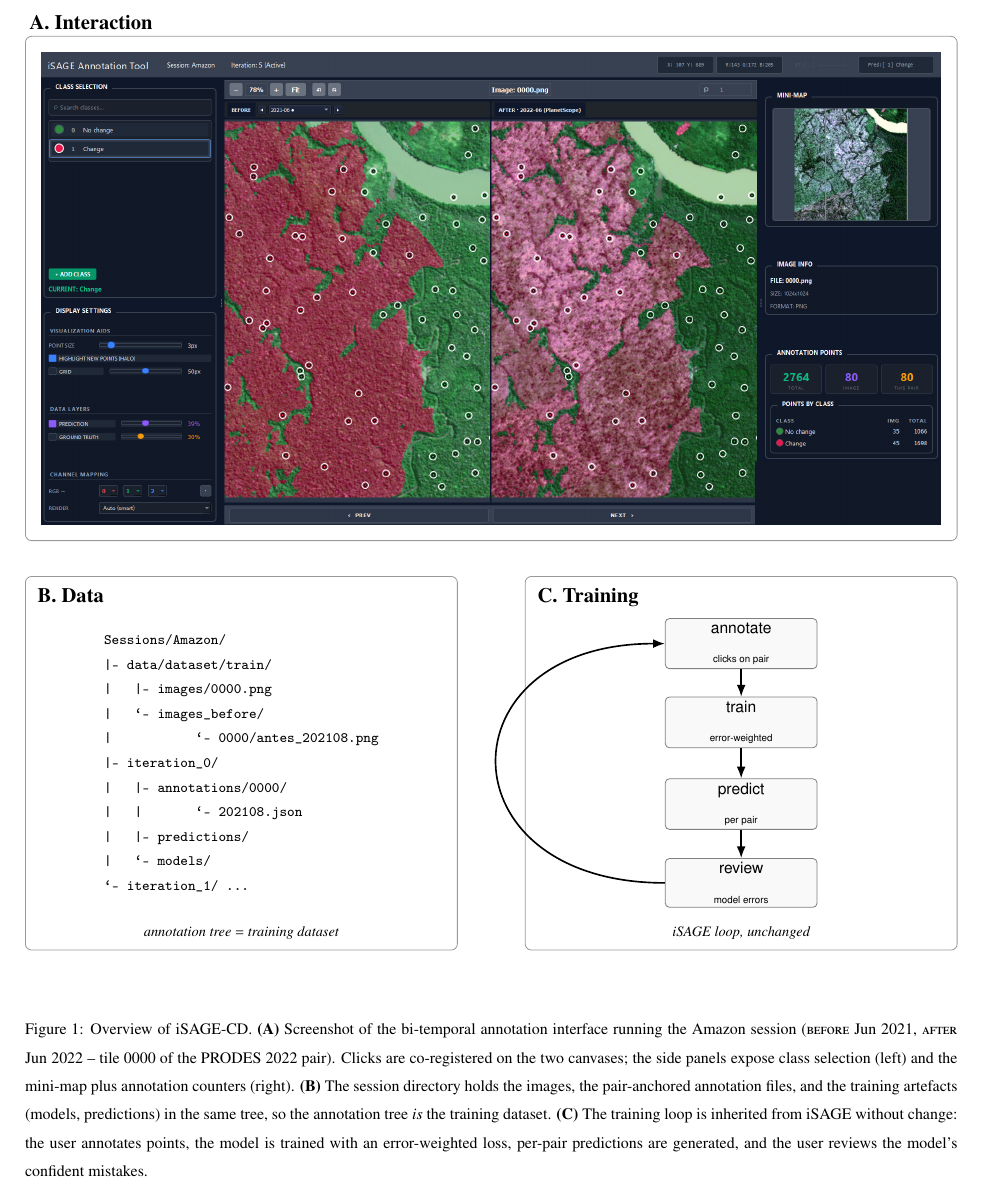
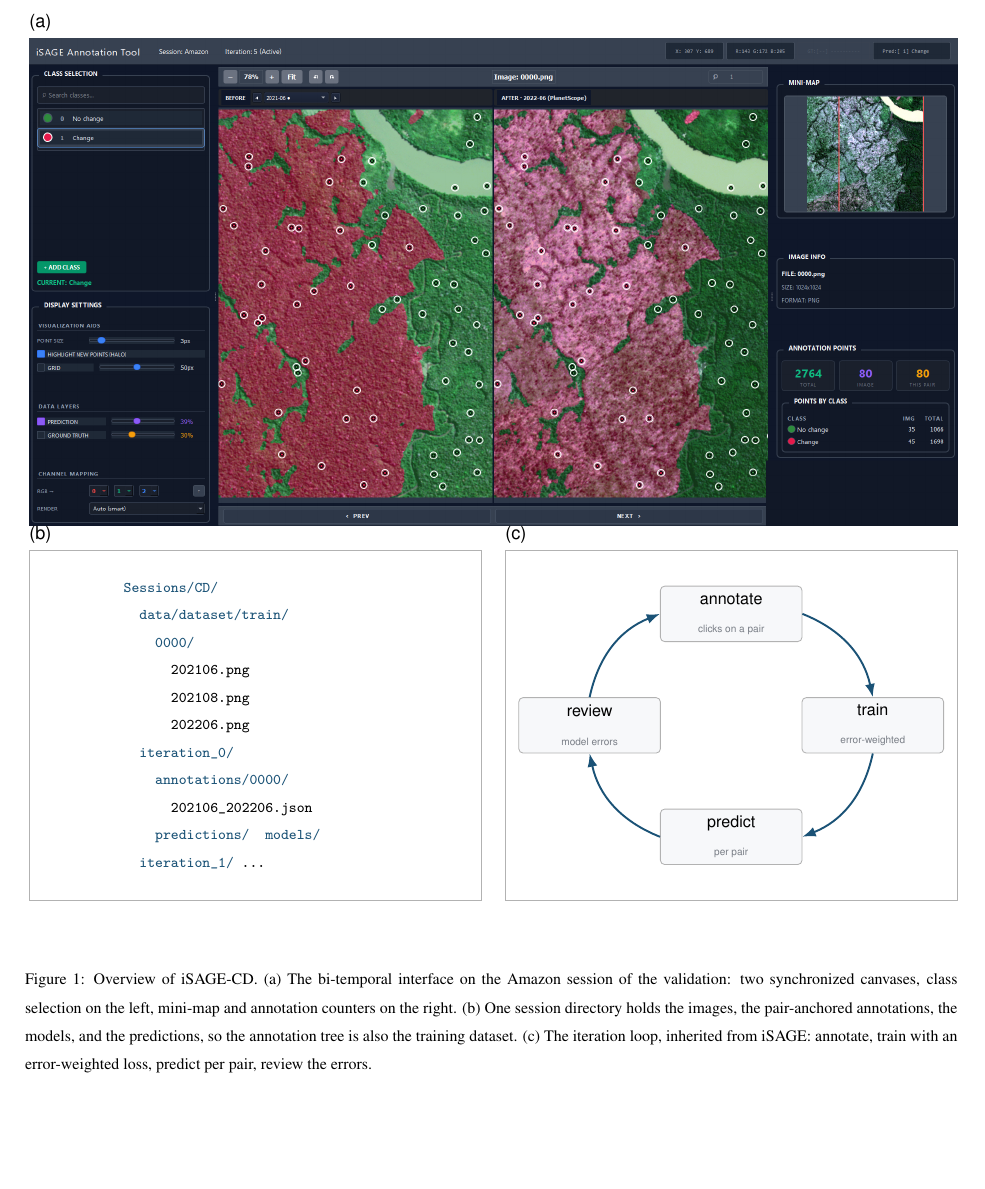
Before and after one commit to osmarluiz/isage_cd_methodsx, a LaTeX paper (main.tex, which reads figures/fig_overview.tex, sections/04_method_details.tex): part of page 4 of 14, cut at the place of the change, the shorter picture padded with empty space. Compiled offline with pdfLaTeX.

Commit message:
Fig 1 redesign: (a)(b)(c) tags only, pool-format tree card, circular loop, caption absorbs in-figure text
Co-Authored-By: Claude Fable 5 <noreply@anthropic.com>
Claude-Session: https://claude.ai/code/session_01JqkhKzPV5AZsTFjrh9pQpo

```diff
--- a/figures/fig_overview.tex
+++ b/figures/fig_overview.tex
@@ -1,83 +1,69 @@
 % =============================================================
-% Figure 1 (fig:overview) — iSAGE-CD pipeline diagram
-% Layout: A on top (full width) ; B and C side-by-side below.
-% Panel A label sits ABOVE the panel (image already has its own UI
-% header). Panel B and C labels are inside their top-left corners,
-% since they are schematic and have plenty of blank space there.
+% Figure 1 (fig:overview) — iSAGE-CD pipeline
+% (a) screenshot full width; (b) session tree and (c) loop below,
+% equal heights, outer edges aligned with (a). Tags (a)(b)(c) are
+% the only text besides panel content; the caption explains.
 % =============================================================
 \resizebox{\linewidth}{!}{%
 \begin{tikzpicture}[
   font=\sffamily\footnotesize,
-  panel/.style={draw=black!40, rounded corners=3pt,
-                inner sep=8pt},
-  loopbox/.style={draw=black!50, rounded corners=2pt,
-                  minimum width=2.6cm, minimum height=0.8cm,
-                  fill=gray!5, align=center, inner sep=2pt},
-  arr/.style={-{Latex[length=2mm]}, thick},
-  panellabel/.style={font=\bfseries, inner sep=2pt,
-                     fill=white, rounded corners=1pt},
-  caption/.style={font=\scriptsize\itshape},
+  panel/.style={draw=black!30, line width=0.4pt, inner sep=0pt},
+  tag/.style={font=\sffamily\small, inner sep=2pt},
+  loopbox/.style={draw=black!30, line width=0.4pt, rounded corners=2pt,
+                  fill=treebg, minimum width=2.35cm, minimum height=0.92cm,
+                  align=center, inner sep=2pt},
+  looparr/.style={-{Latex[length=2.2mm]}, line width=0.9pt,
+                  draw=treefolder},
+  sub/.style={font=\sffamily\tiny, text=treecomment},
 ]
 
-% ================================================================
-% PANEL A — Interaction (real screenshot, full width on top)
-% ================================================================
-\node[panel] (A) at (0, 0) {%
-  \includegraphics[width=15.4cm]{figures/screenshot_ui.png}%
+% ---------------------------------------------------------------- (a)
+\node[panel] (A) at (0, 0)
+     {\includegraphics[width=15.4cm]{figures/screenshot_ui.png}};
+\node[tag, anchor=south west] at ($(A.north west) + (-2pt, 1pt)$) {(a)};
+
+% ---------------------------------------------------------------- (b)
+\node[panel, minimum width=7.5cm, minimum height=5.8cm,
+      below=4mm of A.south west, anchor=north west] (B) {};
+\node[tag, anchor=south west] at ($(B.north west) + (-2pt, 1pt)$) {(b)};
+
+\begin{scope}
+\node[align=left, font=\ttfamily\scriptsize,
+      inner sep=0pt] at ($(B.center) + (-0.55, 0)$) {%
+\textcolor{treefolder}{\bfseries Sessions/CD/}\\[1pt]
+\ \ \textcolor{treefolder}{\bfseries data/dataset/train/}\\[1pt]
+\ \ \ \ \textcolor{treefolder}{\bfseries 0000/}\\[1pt]
+\ \ \ \ \ \ 202106.png\\[1pt]
+\ \ \ \ \ \ 202108.png\\[1pt]
+\ \ \ \ \ \ 202206.png\\[1pt]
+\ \ \textcolor{treefolder}{\bfseries iteration\_0/}\\[1pt]
+\ \ \ \ \textcolor{treefolder}{\bfseries annotations/0000/}\\[1pt]
+\ \ \ \ \ \ 202106\_202206.json\\[1pt]
+\ \ \ \ \textcolor{treefolder}{\bfseries predictions/}\ \ %
+\textcolor{treefolder}{\bfseries models/}\\[1pt]
+\ \ \textcolor{treefolder}{\bfseries iteration\_1/}\ \dots%
 };
-% Label OUTSIDE (above the panel) so it does not overlap the image
-\node[panellabel, above=1pt of A.north west, anchor=south west]
-     {A.\ Interaction};
+\end{scope}
 
-% ================================================================
-% PANEL B — Data (annotation tree == dataset), bottom-left
-% ================================================================
-\node[panel, minimum width=7.4cm, minimum height=6.4cm,
-      below=6mm of A.south west, anchor=north west] (B) {};
-\node[panellabel, anchor=north west] at ($(B.north west) + (4pt, -4pt)$)
-     {B.\ Data};
+% ---------------------------------------------------------------- (c)
+\node[panel, minimum width=7.5cm, minimum height=5.8cm,
+      below=4mm of A.south east, anchor=north east] (C) {};
+\node[tag, anchor=south west] at ($(C.north west) + (-2pt, 1pt)$) {(c)};
 
-\node[font=\ttfamily\scriptsize, align=left] at (B.center) {%
-Sessions/Amazon/\\
-|-- data/dataset/train/\\
-|\ \ \ |-- images/0000.png\\
-|\ \ \ `-- images\_before/\\
-|\ \ \ \ \ \ \ \ \ \ \ `-- 0000/antes\_202108.png\\
-|-- iteration\_0/\\
-|\ \ \ |-- annotations/0000/\\
-|\ \ \ |\ \ \ \ \ \ \ `-- 202108.json\\
-|\ \ \ |-- predictions/\\
-|\ \ \ `-- models/\\
-`-- iteration\_1/~\dots%
-};
+\coordinate (cc) at ($(C.center) + (0, 0)$);
+\node[loopbox] (an) at ($(cc) + (0,  1.85)$)
+     {annotate\\[-1pt]{\tiny\color{treecomment}clicks on a pair}};
+\node[loopbox] (tr) at ($(cc) + (2.35, 0)$)
+     {train\\[-1pt]{\tiny\color{treecomment}error-weighted}};
+\node[loopbox] (pr) at ($(cc) + (0, -1.85)$)
+     {predict\\[-1pt]{\tiny\color{treecomment}per pair}};
+\node[loopbox] (re) at ($(cc) + (-2.35, 0)$)
+     {review\\[-1pt]{\tiny\color{treecomment}model errors}};
 
-\node[caption] at ($(B.south) + (0, 0.30)$)
-     {annotation tree $=$ training dataset};
-
-% ================================================================
-% PANEL C — Training (iterative click loop), bottom-right
-% ================================================================
-\node[panel, minimum width=7.4cm, minimum height=6.4cm,
-      below=6mm of A.south east, anchor=north east] (C) {};
-\node[panellabel, anchor=north west] at ($(C.north west) + (4pt, -4pt)$)
-     {C.\ Training};
-
-\node[loopbox] (an) at ($(C.center) + (0,  2.05)$)
-     {annotate\\{\tiny clicks on pair}};
-\node[loopbox] (tr) at ($(C.center) + (0,  0.70)$)
-     {train\\{\tiny error-weighted}};
-\node[loopbox] (pr) at ($(C.center) + (0, -0.70)$)
-     {predict\\{\tiny per pair}};
-\node[loopbox] (re) at ($(C.center) + (0, -2.05)$)
-     {review\\{\tiny model errors}};
-
-\draw[arr] (an) -- (tr);
-\draw[arr] (tr) -- (pr);
-\draw[arr] (pr) -- (re);
-\draw[arr] (re.west) to[out=180, in=180, looseness=2.4] (an.west);
-
-\node[caption] at ($(C.south) + (0, 0.30)$)
-     {iSAGE loop, unchanged};
+\draw[looparr] (an.east) to[bend left=28] (tr.north);
+\draw[looparr] (tr.south) to[bend left=28] (pr.east);
+\draw[looparr] (pr.west) to[bend left=28] (re.south);
+\draw[looparr] (re.north) to[bend left=28] (an.west);
 
 \end{tikzpicture}%
 }
--- a/sections/04_method_details.tex
+++ b/sections/04_method_details.tex
@@ -22,20 +22,15 @@ dataset, the models, and the iterations automatically.
 \begin{figure}[htbp]
   \centering
   \input{figures/fig_overview}
-  \caption{Overview of iSAGE-CD. \textbf{(A)} Screenshot of the
-    bi-temporal annotation interface running the Amazon session
-    (\textsc{before} Jun 2021, \textsc{after} Jun 2022 -- tile 0000
-    of the PRODES 2022 pair). Clicks are co-registered on the two
-    canvases; the side panels expose class selection (left) and the
-    mini-map plus annotation counters (right). \textbf{(B)} The
-    session directory holds the images, the pair-anchored
-    annotation files, and the training artefacts (models,
-    predictions) in the same tree, so the annotation tree \emph{is}
-    the training dataset. \textbf{(C)} The training loop is
-    inherited from iSAGE without change: the user annotates points,
-    the model is trained with an error-weighted loss, per-pair
-    predictions are generated, and the user reviews the model's
-    confident mistakes.}
+  \caption{Overview of iSAGE-CD. (a)~The bi-temporal interface on
+    the Amazon session of the validation: two synchronized
+    canvases, class selection on the left, mini-map and annotation
+    counters on the right. (b)~One session directory holds the
+    images, the pair-anchored annotations, the models, and the
+    predictions, so the annotation tree is also the training
+    dataset. (c)~The iteration loop, inherited from iSAGE:
+    annotate, train with an error-weighted loss, predict per pair,
+    review the errors.}
   \label{fig:overview}
 \end{figure}
 
```
